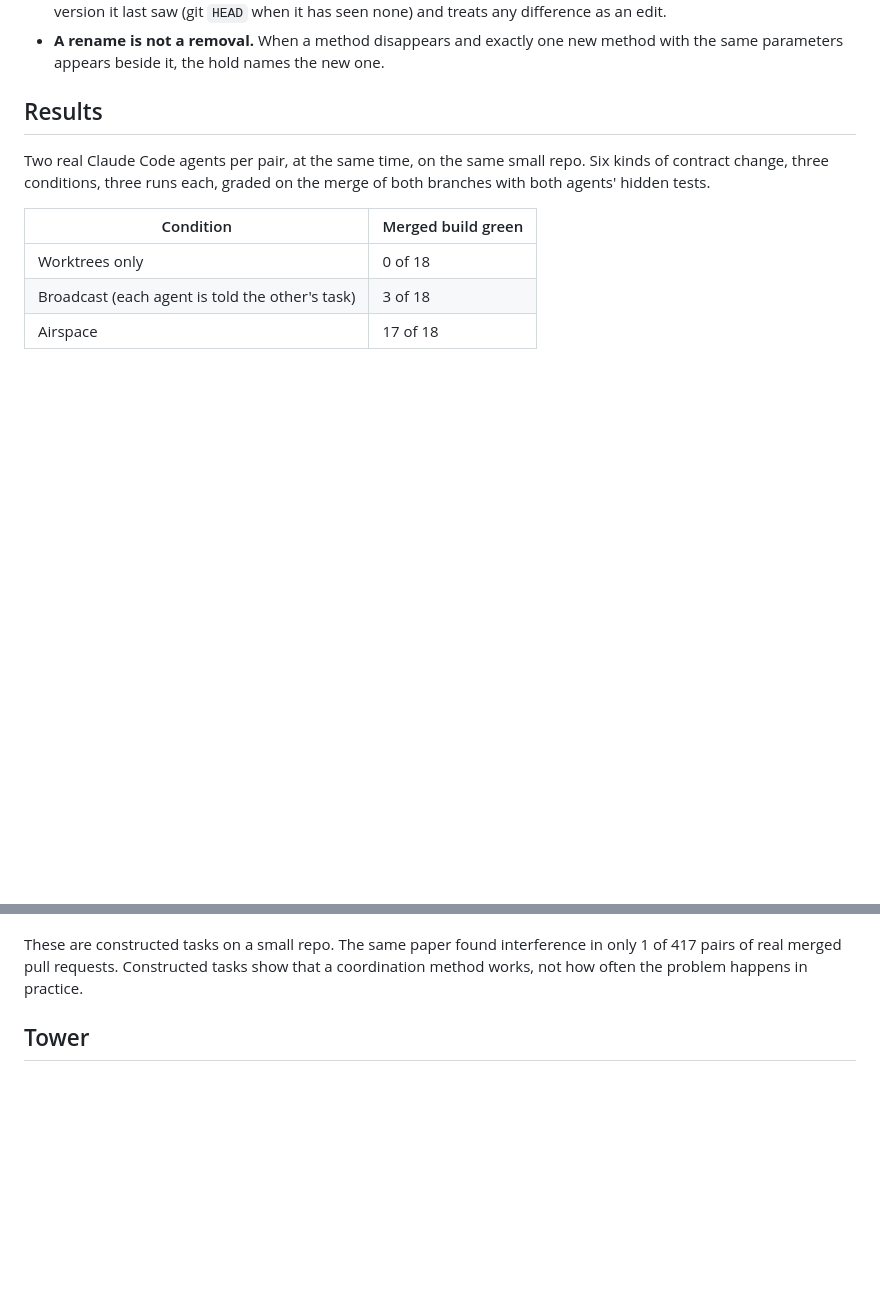
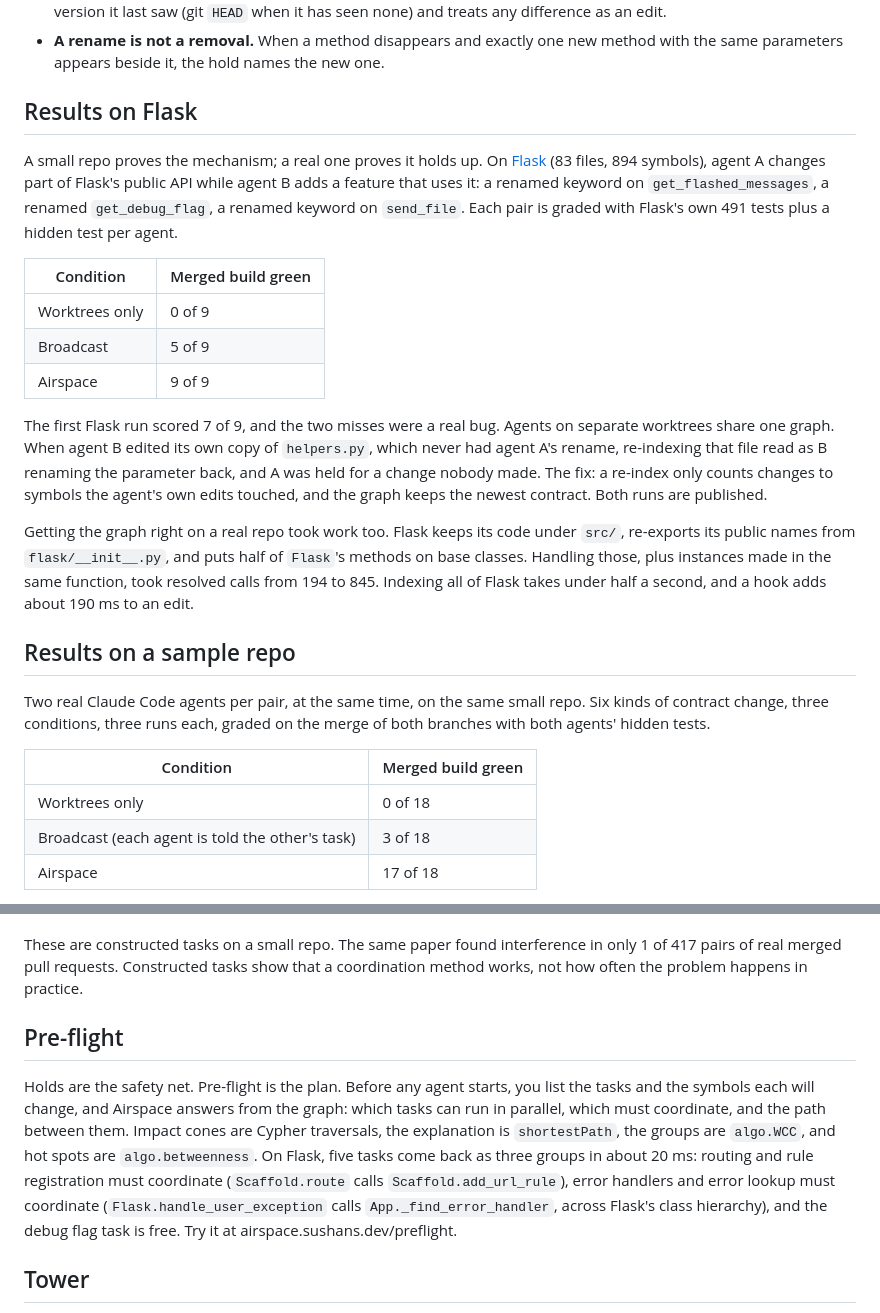
Before and after one commit to sushanshetty1/airspace, a Markdown page: docs/blog.md, 2 parts joined by grey strips. GitHub-like rendering; blank space fills up the shorter version.

Commit message:
Blog draft and demo script: Flask results, the bug the first run found, and pre-flight

```diff
--- a/docs/blog.md
+++ b/docs/blog.md
@@ -36,7 +36,21 @@ The first benchmark run showed Airspace barely better than nothing: 1 of 18 merg
 - **The write never goes through the edit tools.** One agent wrote its file with `cat > views.py <<EOF`. No edit hook fired. After every shell command, and again before landing, Airspace now compares the working copy with the version it last saw (git `HEAD` when it has seen none) and treats any difference as an edit.
 - **A rename is not a removal.** When a method disappears and exactly one new method with the same parameters appears beside it, the hold names the new one.
 
-## Results
+## Results on Flask
+
+A small repo proves the mechanism; a real one proves it holds up. On [Flask](https://github.com/pallets/flask) (83 files, 894 symbols), agent A changes part of Flask's public API while agent B adds a feature that uses it: a renamed keyword on `get_flashed_messages`, a renamed `get_debug_flag`, a renamed keyword on `send_file`. Each pair is graded with Flask's own 491 tests plus a hidden test per agent.
+
+| Condition | Merged build green |
+| --- | --- |
+| Worktrees only | 0 of 9 |
+| Broadcast | 5 of 9 |
+| Airspace | 9 of 9 |
+
+The first Flask run scored 7 of 9, and the two misses were a real bug. Agents on separate worktrees share one graph. When agent B edited its own copy of `helpers.py`, which never had agent A's rename, re-indexing that file read as B renaming the parameter back, and A was held for a change nobody made. The fix: a re-index only counts changes to symbols the agent's own edits touched, and the graph keeps the newest contract. Both runs are published.
+
+Getting the graph right on a real repo took work too. Flask keeps its code under `src/`, re-exports its public names from `flask/__init__.py`, and puts half of `Flask`'s methods on base classes. Handling those, plus instances made in the same function, took resolved calls from 194 to 845. Indexing all of Flask takes under half a second, and a hook adds about 190 ms to an edit.
+
+## Results on a sample repo
 
 Two real Claude Code agents per pair, at the same time, on the same small repo. Six kinds of contract change, three conditions, three runs each, graded on the merge of both branches with both agents' hidden tests.
 
@@ -51,6 +65,10 @@ The one miss is worth telling. Agent B was held, understood the hold, wrote noth
 Airspace is slower per pair, 43 seconds against 25, because a held agent waits for the change it depends on. That is the trade: a little waiting for a merge that works.
 
 These are constructed tasks on a small repo. The same paper found interference in only 1 of 417 pairs of real merged pull requests. Constructed tasks show that a coordination method works, not how often the problem happens in practice.
+
+## Pre-flight
+
+Holds are the safety net. Pre-flight is the plan. Before any agent starts, you list the tasks and the symbols each will change, and Airspace answers from the graph: which tasks can run in parallel, which must coordinate, and the path between them. Impact cones are Cypher traversals, the explanation is `shortestPath`, the groups are `algo.WCC`, and hot spots are `algo.betweenness`. On Flask, five tasks come back as three groups in about 20 ms: routing and rule registration must coordinate (`Scaffold.route` calls `Scaffold.add_url_rule`), error handlers and error lookup must coordinate (`Flask.handle_user_exception` calls `App._find_error_handler`, across Flask's class hierarchy), and the debug flag task is free. Try it at airspace.sushans.dev/preflight.
 
 ## Tower
 
```
Also changed, not shown: docs/demo-script.md (+3 -2 lines).
